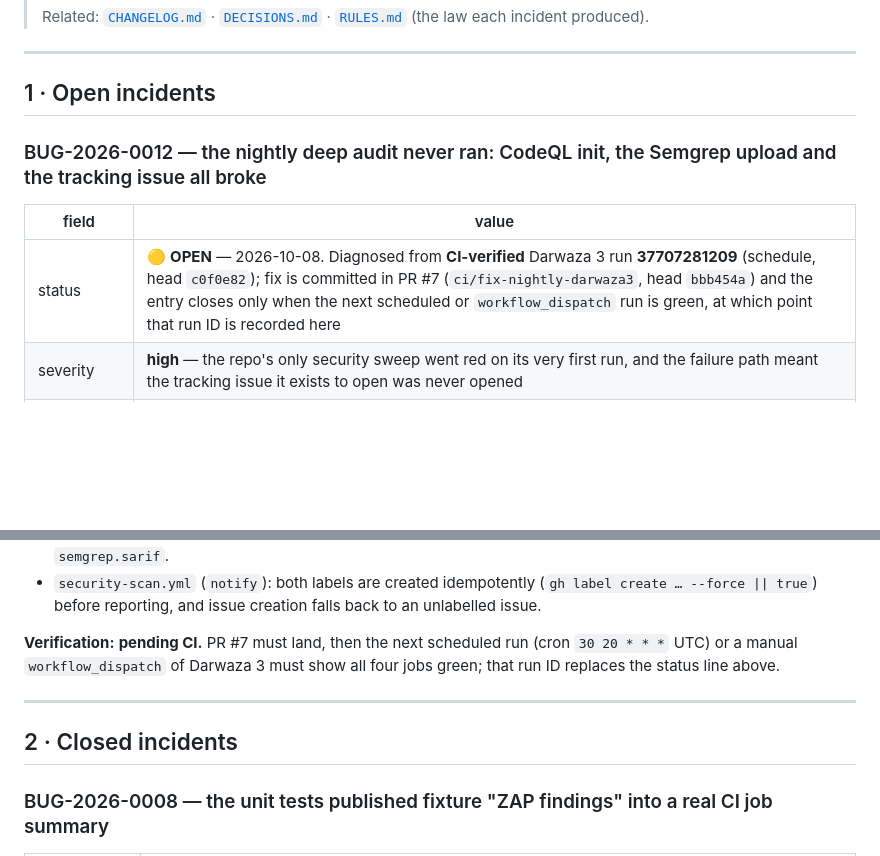
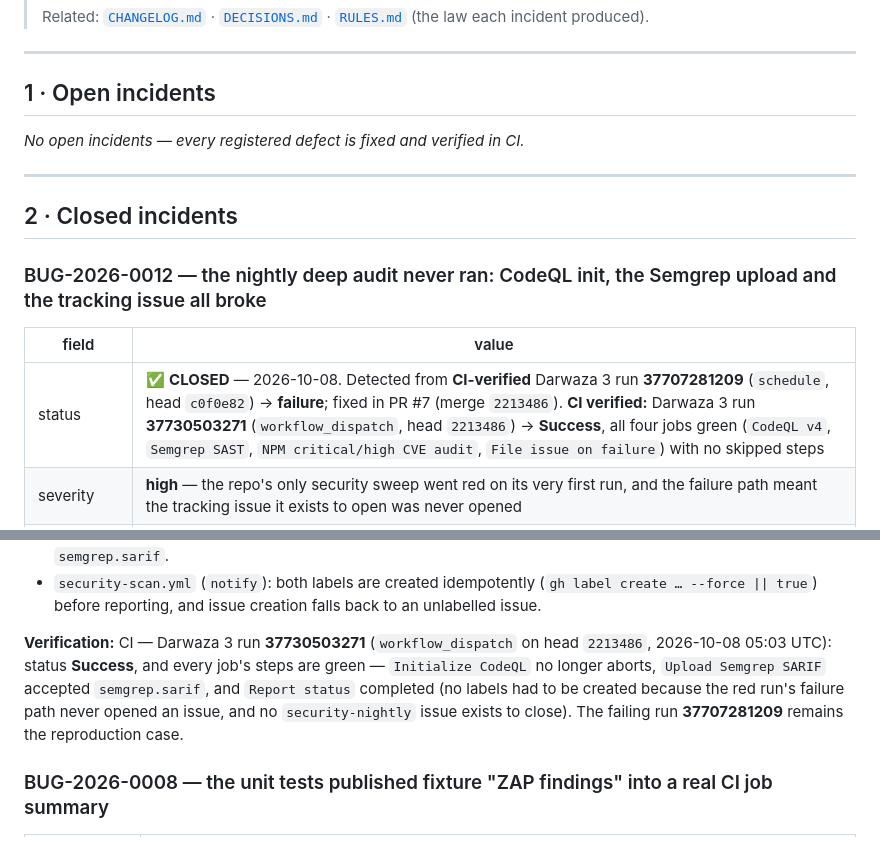
Before and after one commit to SudhirDevOps1/NovaPulse, a Markdown page: .ai/BUGS.md, 2 parts joined by grey strips. GitHub-like rendering; blank space fills up the shorter version.

```diff
--- a/.ai/BUGS.md
+++ b/.ai/BUGS.md
@@ -13,11 +13,17 @@
 
 ## 1 · Open incidents
 
+_No open incidents — every registered defect is fixed and verified in CI._
+
+---
+
+## 2 · Closed incidents
+
 ### BUG-2026-0012 — the nightly deep audit never ran: CodeQL init, the Semgrep upload and the tracking issue all broke
 
 | field | value |
 | --- | --- |
-| status | 🟡 **OPEN** — 2026-10-08. Diagnosed from **CI-verified** Darwaza 3 run **37707281209** (schedule, head `c0f0e82`); fix is committed in PR #7 (`ci/fix-nightly-darwaza3`, head `bbb454a`) and the entry closes only when the next scheduled or `workflow_dispatch` run is green, at which point that run ID is recorded here |
+| status | ✅ **CLOSED** — 2026-10-08. Detected from **CI-verified** Darwaza 3 run **37707281209** (`schedule`, head `c0f0e82`) → **failure**; fixed in PR #7 (merge `2213486`). **CI verified:** Darwaza 3 run **37730503271** (`workflow_dispatch`, head `2213486`) → **Success**, all four jobs green (`CodeQL v4`, `Semgrep SAST`, `NPM critical/high CVE audit`, `File issue on failure`) with no skipped steps |
 | severity | **high** — the repo's only security sweep went red on its very first run, and the failure path meant the tracking issue it exists to open was never opened |
 | area | `.github/codeql/codeql-config.yml` · `.github/workflows/security-scan.yml` (`semgrep` and `notify` jobs) |
 | introduced | the original Darwaza 3 wiring; the label gap surfaced only because this repo has never had `security` or `security-nightly` labels |
@@ -57,13 +63,13 @@
   (`gh label create … --force || true`) before reporting, and issue creation
   falls back to an unlabelled issue.
 
-**Verification:** **pending CI.** PR #7 must land, then the next scheduled run
-(cron `30 20 * * *` UTC) or a manual `workflow_dispatch` of Darwaza 3 must show
-all four jobs green; that run ID replaces the status line above.
-
----
-
-## 2 · Closed incidents
+**Verification:** CI — Darwaza 3 run **37730503271** (`workflow_dispatch` on
+head `2213486`, 2026-10-08 05:03 UTC): status **Success**, and every job's
+steps are green — `Initialize CodeQL` no longer aborts, `Upload Semgrep SARIF`
+accepted `semgrep.sarif`, and `Report status` completed (no labels had to be
+created because the red run's failure path never opened an issue, and no
+`security-nightly` issue exists to close). The failing run **37707281209**
+remains the reproduction case.
 
 ### BUG-2026-0008 — the unit tests published fixture "ZAP findings" into a real CI job summary
 
```
Also changed, not shown: docs/DEVELOPER_GUIDE.md (+19 -4 lines).
